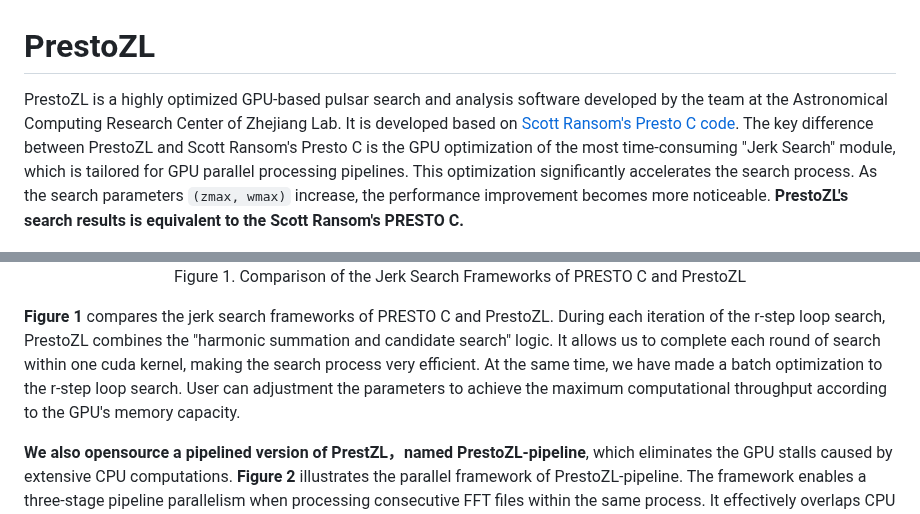
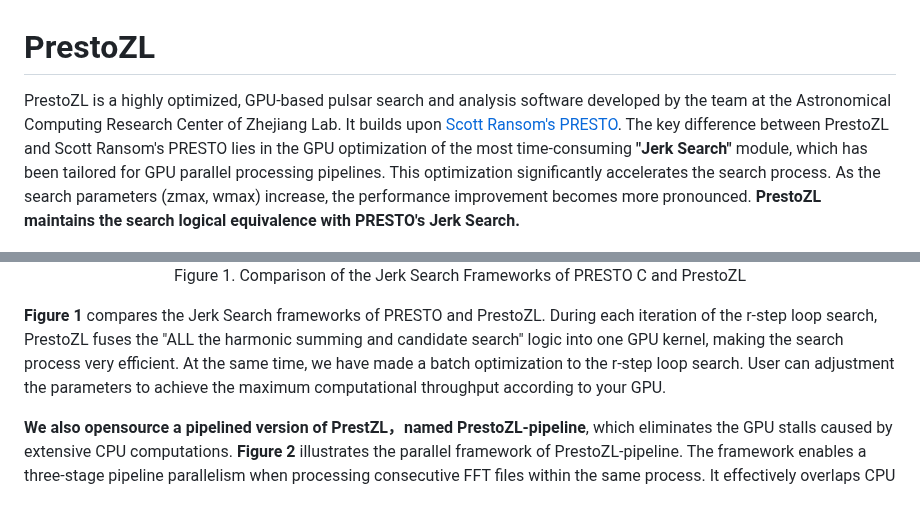
Before and after one commit to zhejianglab/PrestoZL, a Markdown page: README.md, 2 parts joined by grey strips. GitHub-like rendering.

```diff
--- a/README.md
+++ b/README.md
@@ -1,12 +1,13 @@
 # PrestoZL
-PrestoZL is a highly optimized GPU-based pulsar search and analysis software developed by the team at the Astronomical Computing Research Center of Zhejiang Lab. It is developed based on [Scott Ransom's Presto C code](https://github.com/scottransom/presto). The key difference between PrestoZL and Scott Ransom's Presto C is the GPU optimization of the most time-consuming "Jerk Search" module, which is tailored for GPU parallel processing pipelines. This optimization significantly accelerates the search process. As the search parameters `(zmax, wmax)` increase, the performance improvement becomes more noticeable. **PrestoZL's search results is equivalent to the Scott Ransom's PRESTO C.**
+PrestoZL is a highly optimized, GPU-based pulsar search and analysis software developed by the team at the Astronomical Computing Research Center of Zhejiang Lab. It builds upon [Scott Ransom's PRESTO](https://github.com/scottransom/presto). The key difference between PrestoZL and Scott Ransom's PRESTO lies in the GPU optimization of the most time-consuming **"Jerk Search"** module, which has been tailored for GPU parallel processing pipelines. This optimization significantly accelerates the search process. As the search parameters (zmax, wmax) increase, the performance improvement becomes more pronounced. **PrestoZL maintains the search logical equivalence with PRESTO's Jerk Search.**
+
 
 <div align="center">
   <img src="https://github.com/zhejianglab/PrestoZL/raw/main/resource/Figure1.jpg" alt="Figure1" width="500">
   <p>Figure 1. Comparison of the Jerk Search Frameworks of PRESTO C and PrestoZL</p>
 </div>
 
-**Figure 1** compares the jerk search frameworks of PRESTO C and PrestoZL. During each iteration of the r-step loop search, PrestoZL combines the "harmonic summation and candidate search" logic. It allows us to complete each round of search within one cuda kernel, making the search process very efficient. At the same time, we have made a batch optimization to the r-step loop search. User can adjustment the parameters to achieve the maximum computational throughput according to the GPU's memory capacity.
+**Figure 1** compares the Jerk Search frameworks of PRESTO and PrestoZL. During each iteration of the r-step loop search, PrestoZL fuses the "ALL the harmonic summing and candidate search" logic into one GPU kernel, making the search process very efficient. At the same time, we have made a batch optimization to the r-step loop search. User can adjustment the parameters to achieve the maximum computational throughput according to your GPU.
 
 **We also opensource a pipelined version of PrestZL，named PrestoZL-pipeline**, which eliminates the GPU stalls caused by extensive CPU computations. **Figure 2** illustrates the parallel framework of PrestoZL-pipeline. The framework enables a three-stage pipeline parallelism when processing consecutive FFT files within the same process. It effectively overlaps CPU computation time with GPU computation, and significantly improves the searching speed. The inner search logic is the PrestoZL.
 
```
